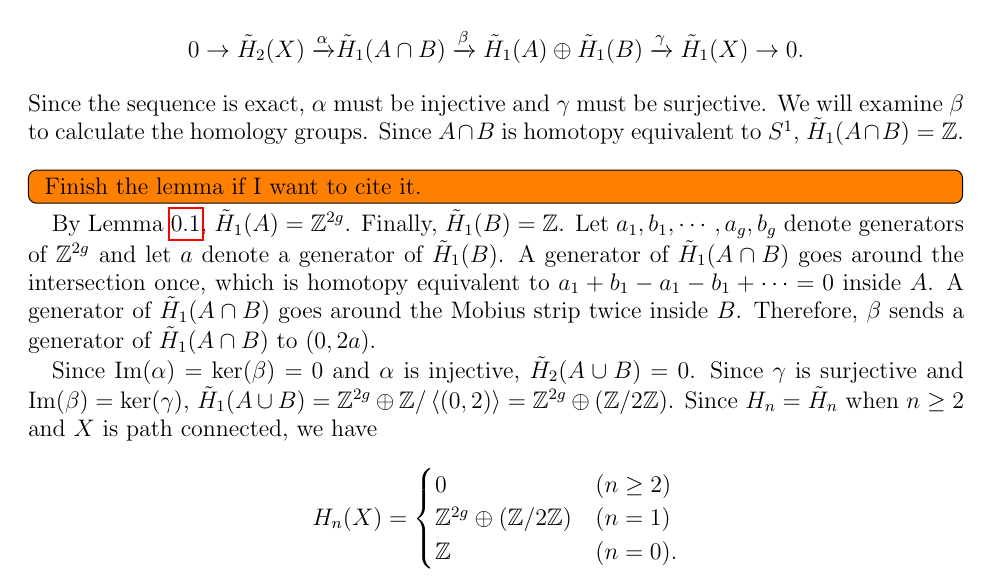
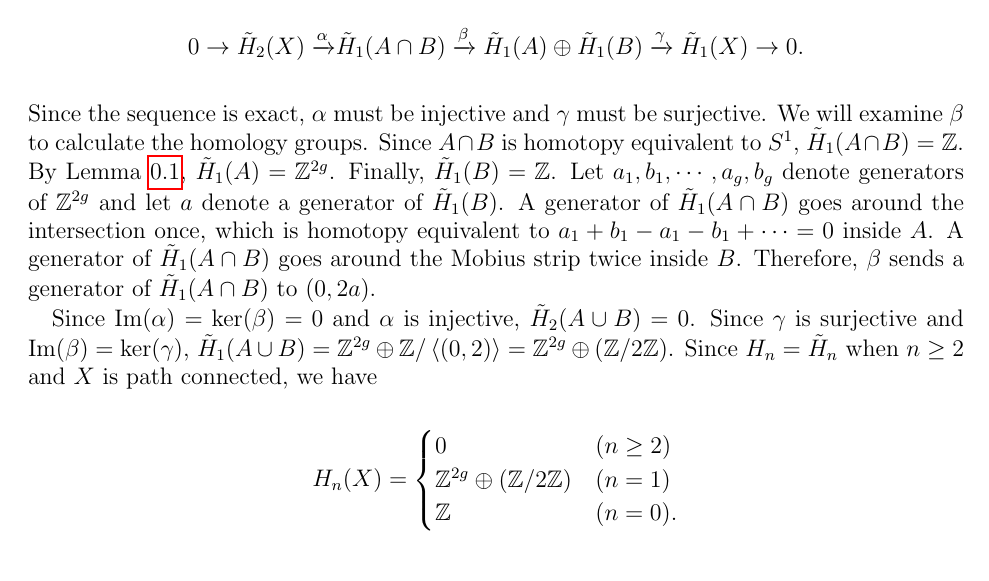
Before and after one commit to hidenori-shinohara/courses, a LaTeX paper (math611/final/math611-final.tex): part of page 3 of 6, cut so that both start at the same text. Compiled offline with pdfLaTeX.

Commit message:
Remove the comment regarding the lemma since I finished proving it

```diff
--- a/math611/final/math611-final.tex
+++ b/math611/final/math611-final.tex
@@ -133,9 +133,6 @@
   Since the sequence is exact, $\alpha$ must be injective and $\gamma$ must be surjective.
   We will examine $\beta$ to calculate the homology groups.
   Since $A \cap B$ is homotopy equivalent to $S^1$, $\tilde{H}_1(A \cap B) = \mathbb{Z}$.
-  \todo[inline,caption={}]{
-    Finish the lemma if I want to cite it.
-  }
   By Lemma \ref{lemma:g}, $\tilde{H}_1(A) = \mathbb{Z}^{2g}$.
   Finally, $\tilde{H}_1(B) = \mathbb{Z}$.
   Let $a_1, b_1, \cdots, a_g, b_g$ denote generators of $\mathbb{Z}^{2g}$ and let $a$ denote a generator of $\tilde{H}_1(B)$.
```
Also changed, not shown: math611/final/math611-final.pdf.
